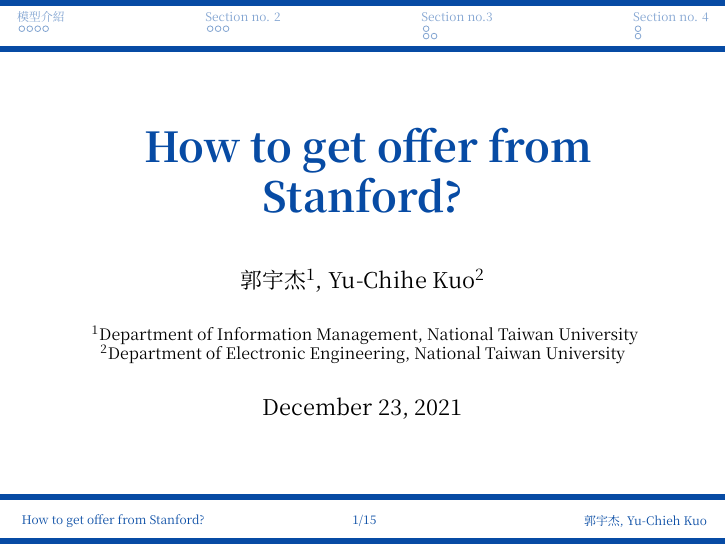
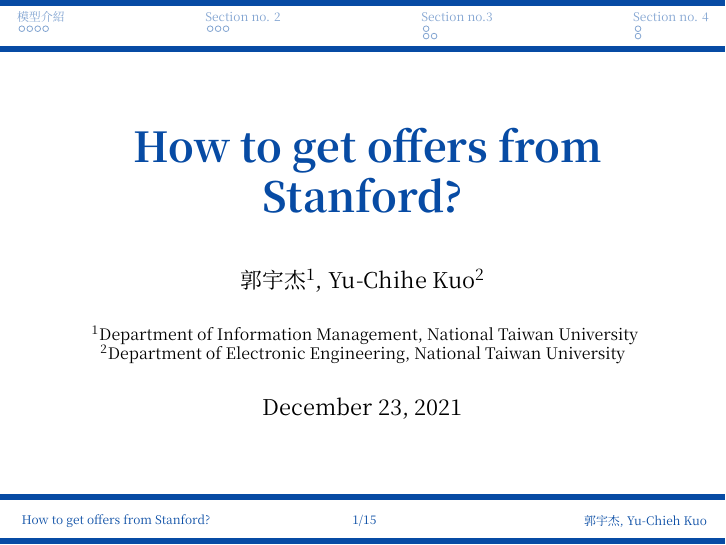
Before and after one commit to ujkuo/myLaTeX, LaTeX slides (Beamer.tex): page 1 of 17. Compiled offline with XeLaTeX; a missing font is replaced by an installed copy or a similar font.

Commit message:
Update Beamer template

```diff
--- a/Beamer.tex
+++ b/Beamer.tex
@@ -98,7 +98,7 @@
 % title page information
 
 \title{
-    How to get offer from Stanford?
+    How to get offers from Stanford?
 }
 \author{郭宇杰\inst{1}, Yu-Chihe Kuo\inst{2}}
 \date{\today}
```
Also changed, not shown: Beamer.pdf.
